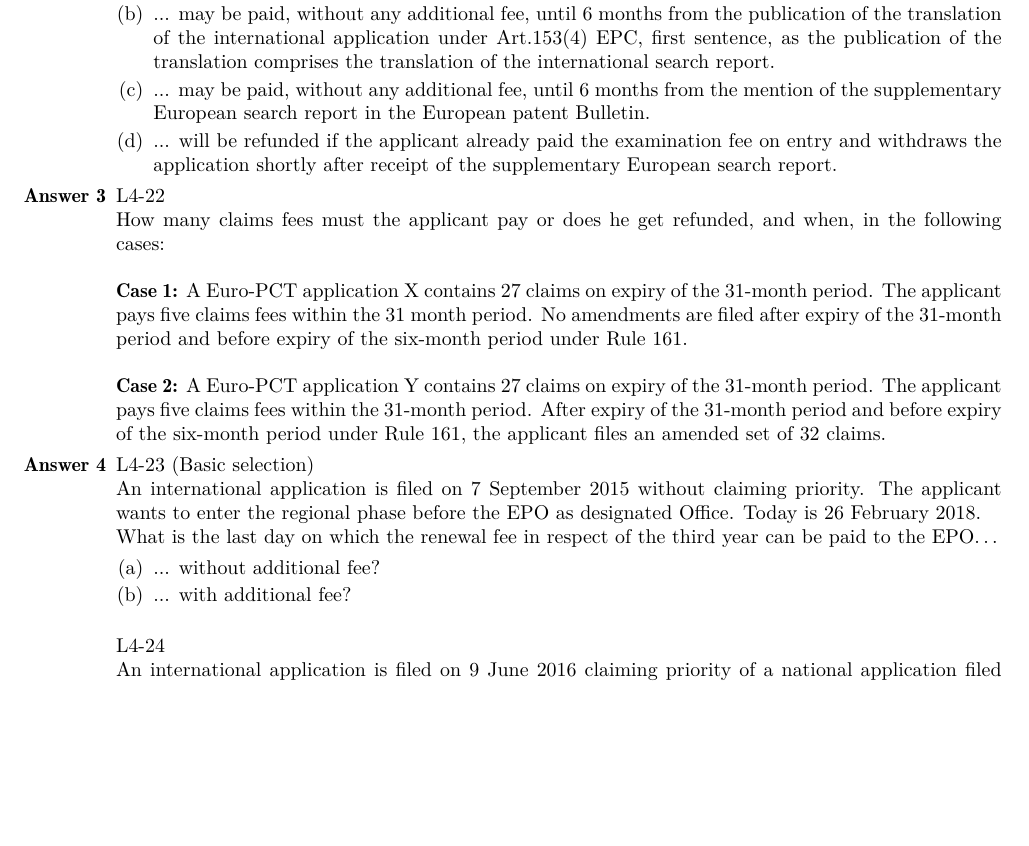
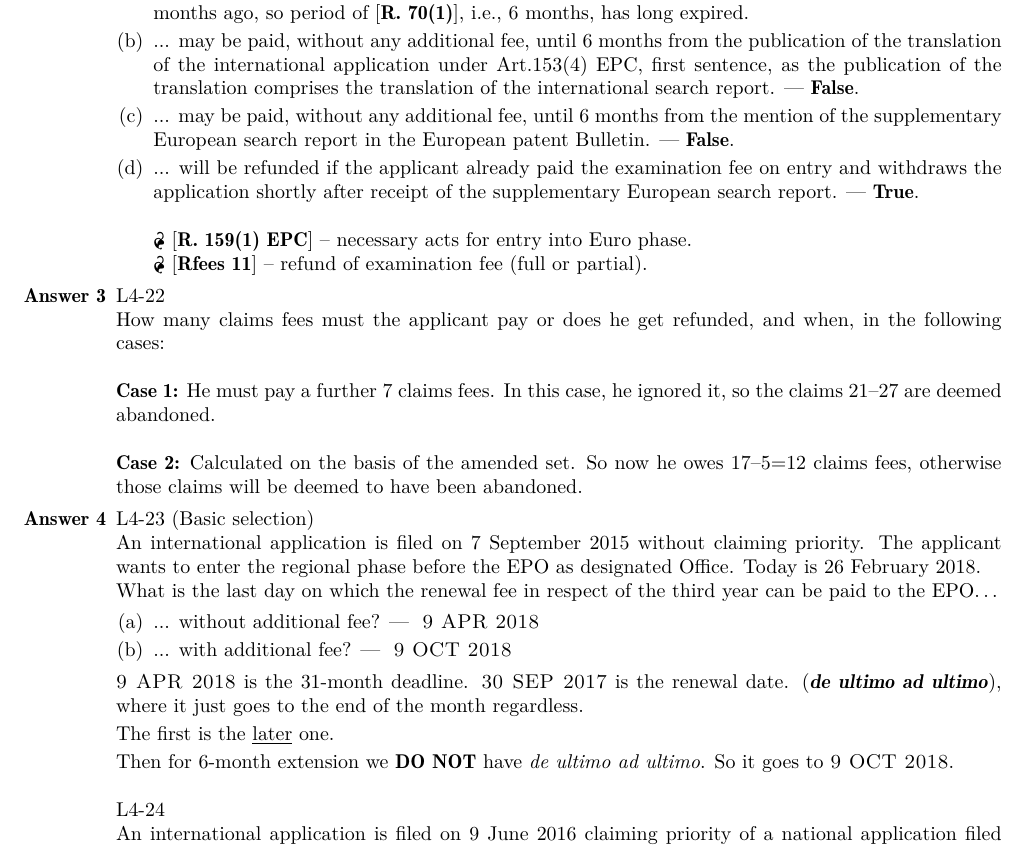
Before and after one commit to molydisulfide/paper-F-study-notes, a LaTeX thesis (main.tex): part of page 27 of 28, cut at the place of the change, the shorter picture padded with empty space. Compiled offline with pdfLaTeX; a LaTeX package or settings file that is missing is left out.

Commit message:
HW WK 4 first half

```diff
--- a/main.tex
+++ b/main.tex
@@ -1070,8 +1070,11 @@ corrected in time, the application will be refused.}`` --- \textsc{Euro-PCT Guid
     \begin{enumerate}[label=(\alph*)]
-        \item ... needs to be paid upon entry today.
-        \item ... may be paid, without any additional fee, until 6 months from the publication of the translation of the international application under Art.153(4) EPC, first sentence, as the publication of the translation comprises the translation of the international search report.
-        \item ... may be paid, without any additional fee, until 6 months from the mention of the supplementary European search report in the European patent Bulletin.
-        \item ... will be refunded if the applicant already paid the examination fee on entry and withdraws the application shortly after receipt of the supplementary European search report.
+        \item ... needs to be paid upon entry today. --- \textbf{True}. No priority claimed. ISA was published about 12 months ago, so period of [\textbf{R. 70(1)}], i.e., 6 months, has long expired.
+        \item ... may be paid, without any additional fee, until 6 months from the publication of the translation of the international application under Art.153(4) EPC, first sentence, as the publication of the translation comprises the translation of the international search report. --- \textbf{False}.
+        \item ... may be paid, without any additional fee, until 6 months from the mention of the supplementary European search report in the European patent Bulletin. --- \textbf{False}.
+        \item ... will be refunded if the applicant already paid the examination fee on entry and withdraws the application shortly after receipt of the supplementary European search report. --- \textbf{True}. \newline
+
+       \adforn{61} [\textbf{R. 159(1) EPC}] -- necessary acts for entry into Euro phase. \newline
+       \adforn{61} [\textbf{Rfees 11}] -- refund of examination fee (full or partial).
     \end{enumerate}
 
     \item % Question 3
@@ -1079,19 +1082,28 @@ corrected in time, the application will be refused.}`` --- \textsc{Euro-PCT Guid
     How many claims fees must the applicant pay or does he get refunded, and when, in the following cases:
 
     \vspace{1em}
-    \textbf{Case 1:} A Euro-PCT application X contains 27 claims on expiry of the 31-month period. The applicant pays five claims fees within the 31 month period. No amendments are filed after expiry of the 31-month period and before expiry of the six-month period under Rule 161.
+    \textbf{Case 1:} He must pay a further 7 claims fees. In this case, he ignored it, so the claims 21--27 are deemed abandoned.
 
     \vspace{1em}
-    \textbf{Case 2:} A Euro-PCT application Y contains 27 claims on expiry of the 31-month period. The applicant pays five claims fees within the 31-month period. After expiry of the 31-month period and before expiry of the six-month period under Rule 161, the applicant files an amended set of 32 claims.
+    \textbf{Case 2:} Calculated on the basis of the amended set. So now he owes 17--5=12 claims fees, otherwise those claims will be deemed to have been abandoned.
 
     \item % Question 4
     L4-23 (Basic selection) \\
     An international application is filed on 7 September 2015 without claiming priority. The applicant wants to enter the regional phase before the EPO as designated Office. Today is 26 February 2018. \\
     What is the last day on which the renewal fee in respect of the third year can be paid to the EPO…
     \begin{enumerate}[label=(\alph*)]
-        \item ... without additional fee?
-        \item ... with additional fee?
+        \item ... without additional fee? --- { \textsc{9 APR 2018}}
+        \item ... with additional fee? --- { \textsc{9 OCT 2018}}
     \end{enumerate}
+
+    \textsc{9 APR 2018} is the 31-month deadline.
+    \textsc{30 SEP 2017} is the renewal date. (\textit{\textbf{de ultimo ad ultimo}}), where it just goes to the end of the month regardless.
+
+    The first is the \underline{later} one.
+
+    Then for 6-month extension we \textbf{DO NOT} have \textit{de ultimo ad ultimo}. So it goes to \textsc{9 OCT 2018}.
+
+
 
     \vspace{1em}
     L4-24 \\
```
Also changed, not shown: main.pdf, main.tex (2 more changed lines).
